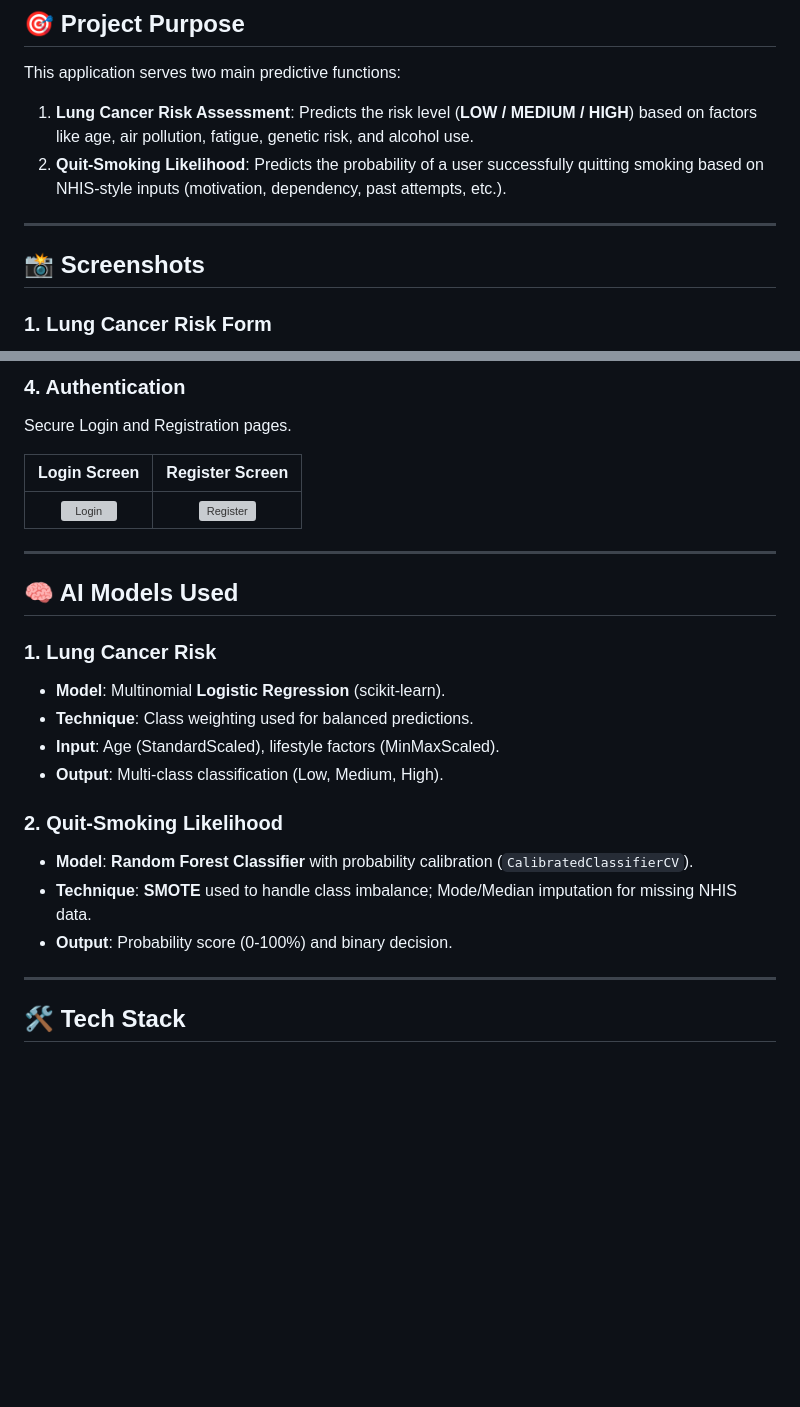
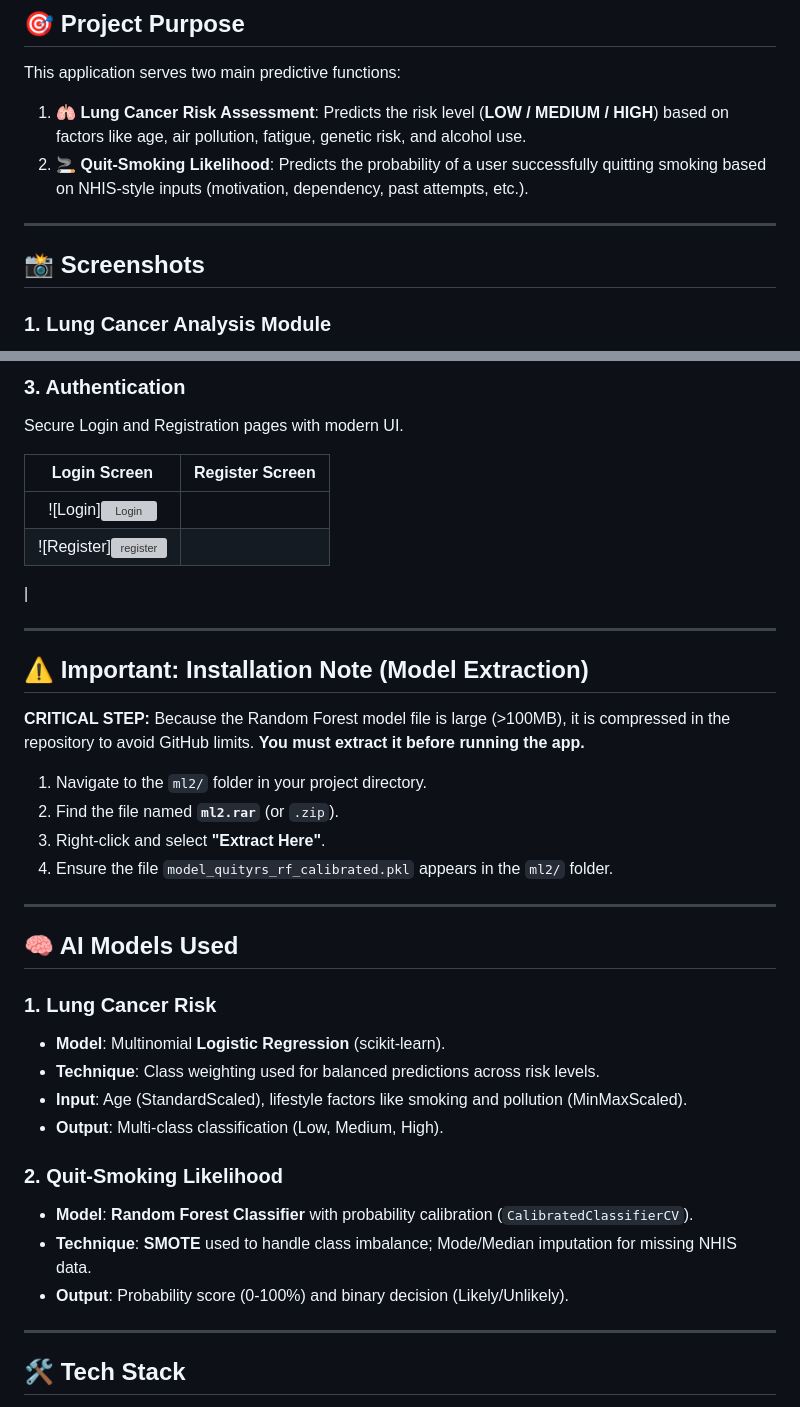
Before and after one commit to fuatsimsek/LungRisk-QuitSmoking-AI, a Markdown page: README.md, 2 parts joined by grey strips. Rendered like a GitHub page; blank space fills up the shorter version; grey boxes are pictures that could not be loaded.

Commit message:
Revise README for clarity and visual appeal
Updated README to enhance descriptions, add emojis, and improve formatting.

```diff
--- a/README.md
+++ b/README.md
@@ -10,12 +8,12 @@ A dual-purpose web application that assesses **lung cancer risk** and **quit-smo
 
 This application serves two main predictive functions:
 
-1.  **Lung Cancer Risk Assessment**: Predicts the risk level (**LOW / MEDIUM / HIGH**) based on factors like age, air pollution, fatigue, genetic risk, and alcohol use.
-2.  **Quit-Smoking Likelihood**: Predicts the probability of a user successfully quitting smoking based on NHIS-style inputs (motivation, dependency, past attempts, etc.).
+1.  **🫁 Lung Cancer Risk Assessment**: Predicts the risk level (**LOW / MEDIUM / HIGH**) based on factors like age, air pollution, fatigue, genetic risk, and alcohol use.
+2.  **🚬 Quit-Smoking Likelihood**: Predicts the probability of a user successfully quitting smoking based on NHIS-style inputs (motivation, dependency, past attempts, etc.).
 
 ---
 
 ## 📸 Screenshots
 
-### 1. Lung Cancer Risk Form
+### 1. Lung Cancer Analysis Module
 Users input their health data via interactive sliders to calculate cancer risk.
@@ -31,10 +35,23 @@ Instant prediction results with probability distribution and tailored advice.
 
-### 4. Authentication
-Secure Login and Registration pages.
+### 3. Authentication
+Secure Login and Registration pages with modern UI.
 
-| Login Screen | Register Screen |
+| **Login Screen** | **Register Screen** |
 | :---: | :---: |
-| ![Login](screenshots/Login.png) | ![Register](screenshots/register.png) |
+| ![Login]<img width="343" height="323" alt="Login" src="https://github.com/user-attachments/assets/33ef5c67-c38f-4006-9cd5-e0988e9bce40" />
+ | ![Register]<img width="482" height="457" alt="register" src="https://github.com/user-attachments/assets/dbb2b1be-f832-4803-acdc-af9298a7f13b" />
+ |
+
+---
+
+## ⚠️ Important: Installation Note (Model Extraction)
+
+**CRITICAL STEP:** Because the Random Forest model file is large (>100MB), it is compressed in the repository to avoid GitHub limits. **You must extract it before running the app.**
+
+1.  Navigate to the `ml2/` folder in your project directory.
+2.  Find the file named **`ml2.rar`** (or `.zip`).
+3.  Right-click and select **"Extract Here"**.
+4.  Ensure the file `model_quityrs_rf_calibrated.pkl` appears in the `ml2/` folder.
 
 ---
 
@@ -42,14 +59,14 @@ Secure Login and Registration pages.
 
 ### 1. Lung Cancer Risk
 - **Model**: Multinomial **Logistic Regression** (scikit-learn).
-- **Technique**: Class weighting used for balanced predictions.
-- **Input**: Age (StandardScaled), lifestyle factors (MinMaxScaled).
+- **Technique**: Class weighting used for balanced predictions across risk levels.
+- **Input**: Age (StandardScaled), lifestyle factors like smoking and pollution (MinMaxScaled).
 - **Output**: Multi-class classification (Low, Medium, High).
 
 ### 2. Quit-Smoking Likelihood
 - **Model**: **Random Forest Classifier** with probability calibration (`CalibratedClassifierCV`).
 - **Technique**: **SMOTE** used to handle class imbalance; Mode/Median imputation for missing NHIS data.
-- **Output**: Probability score (0-100%) and binary decision.
+- **Output**: Probability score (0-100%) and binary decision (Likely/Unlikely).
 
 ---
 
```
Also changed, not shown: other parts of README.md (+14 -9 lines).
